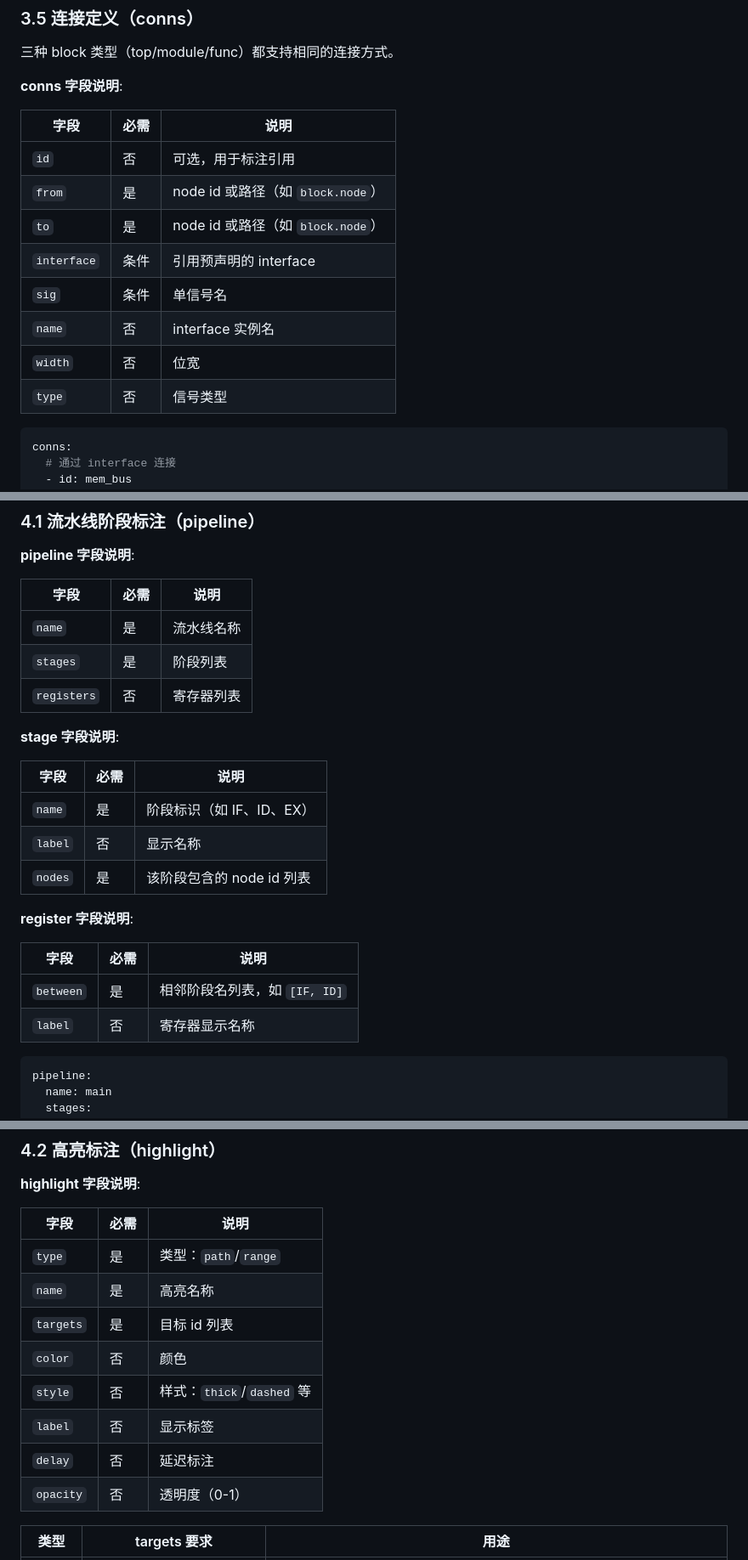
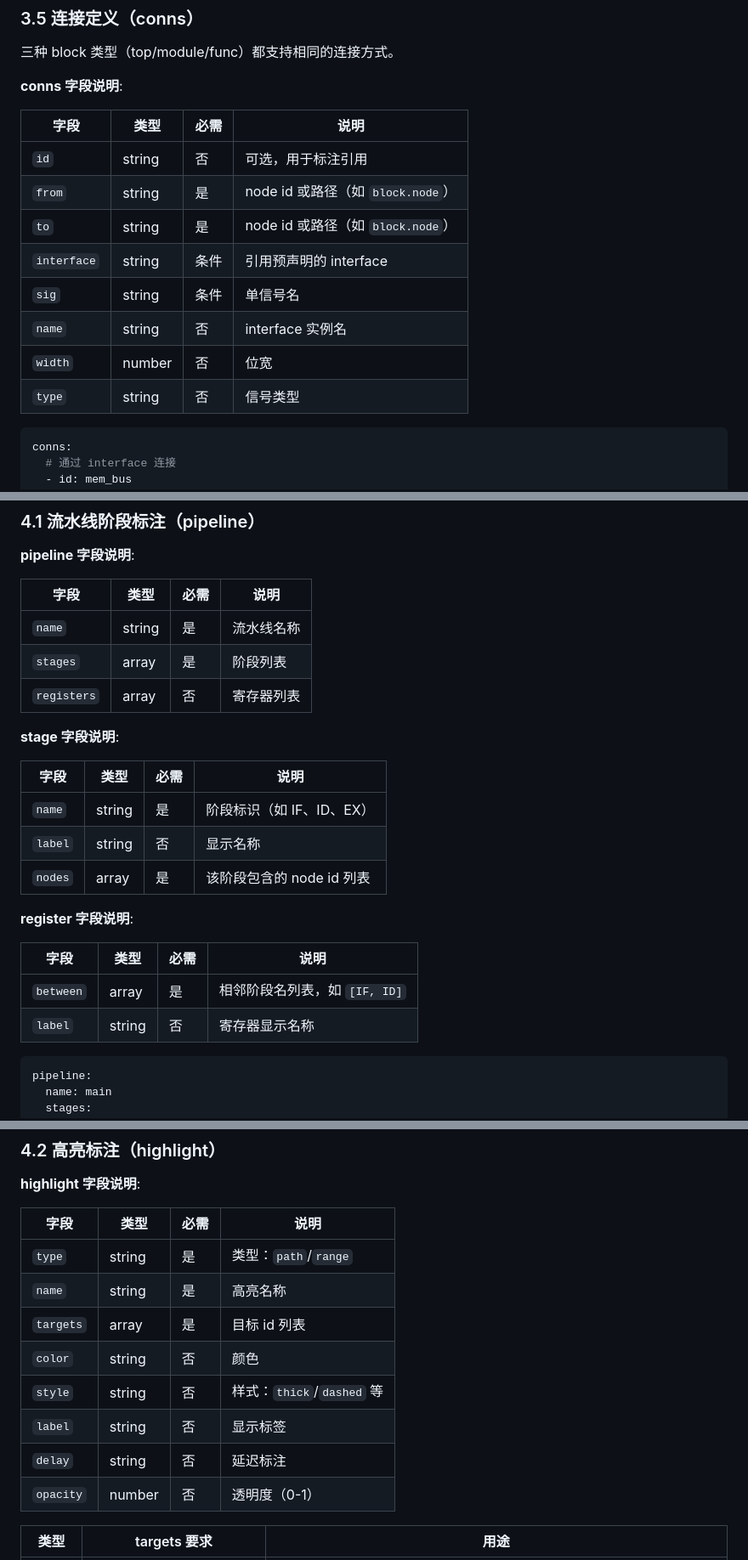
Before and after one commit to invisiblewei/uuarchml, a Markdown page: docs/DESIGN.md, 3 parts joined by grey strips. Shown at 85% size. Rendered like a GitHub page.

````diff
--- a/docs/DESIGN.md
+++ b/docs/DESIGN.md
@@ -260,16 +260,16 @@ type: top 的 block 自动作为设计根节点，无需额外 root 声明。
 
 **conns 字段说明**:
 
-| 字段 | 必需 | 说明 |
-|------|------|------|
-| `id` | 否 | 可选，用于标注引用 |
-| `from` | 是 | node id 或路径（如 `block.node`） |
-| `to` | 是 | node id 或路径（如 `block.node`） |
-| `interface` | 条件 | 引用预声明的 interface |
-| `sig` | 条件 | 单信号名 |
-| `name` | 否 | interface 实例名 |
-| `width` | 否 | 位宽 |
-| `type` | 否 | 信号类型 |
+| 字段 | 类型 | 必需 | 说明 |
+|------|------|------|------|
+| `id` | string | 否 | 可选，用于标注引用 |
+| `from` | string | 是 | node id 或路径（如 `block.node`） |
+| `to` | string | 是 | node id 或路径（如 `block.node`） |
+| `interface` | string | 条件 | 引用预声明的 interface |
+| `sig` | string | 条件 | 单信号名 |
+| `name` | string | 否 | interface 实例名 |
+| `width` | number | 否 | 位宽 |
+| `type` | string | 否 | 信号类型 |
 
 ```yaml
 conns:
@@ -311,26 +311,26 @@ annotations:
 
 **pipeline 字段说明**:
 
-| 字段 | 必需 | 说明 |
-|------|------|------|
-| `name` | 是 | 流水线名称 |
-| `stages` | 是 | 阶段列表 |
-| `registers` | 否 | 寄存器列表 |
+| 字段 | 类型 | 必需 | 说明 |
+|------|------|------|------|
+| `name` | string | 是 | 流水线名称 |
+| `stages` | array | 是 | 阶段列表 |
+| `registers` | array | 否 | 寄存器列表 |
 
 **stage 字段说明**:
 
-| 字段 | 必需 | 说明 |
-|------|------|------|
-| `name` | 是 | 阶段标识（如 IF、ID、EX） |
-| `label` | 否 | 显示名称 |
-| `nodes` | 是 | 该阶段包含的 node id 列表 |
+| 字段 | 类型 | 必需 | 说明 |
+|------|------|------|------|
+| `name` | string | 是 | 阶段标识（如 IF、ID、EX） |
+| `label` | string | 否 | 显示名称 |
+| `nodes` | array | 是 | 该阶段包含的 node id 列表 |
 
 **register 字段说明**:
 
-| 字段 | 必需 | 说明 |
-|------|------|------|
-| `between` | 是 | 相邻阶段名列表，如 `[IF, ID]` |
-| `label` | 否 | 寄存器显示名称 |
+| 字段 | 类型 | 必需 | 说明 |
+|------|------|------|------|
+| `between` | array | 是 | 相邻阶段名列表，如 `[IF, ID]` |
+| `label` | string | 否 | 寄存器显示名称 |
 
 ```yaml
 pipeline:
@@ -355,16 +355,16 @@ pipeline:
 
 **highlight 字段说明**:
 
-| 字段 | 必需 | 说明 |
-|------|------|------|
-| `type` | 是 | 类型：`path`/`range` |
-| `name` | 是 | 高亮名称 |
-| `targets` | 是 | 目标 id 列表 |
-| `color` | 否 | 颜色 |
-| `style` | 否 | 样式：`thick`/`dashed` 等 |
-| `label` | 否 | 显示标签 |
-| `delay` | 否 | 延迟标注 |
-| `opacity` | 否 | 透明度（0-1） |
+| 字段 | 类型 | 必需 | 说明 |
+|------|------|------|------|
+| `type` | string | 是 | 类型：`path`/`range` |
+| `name` | string | 是 | 高亮名称 |
+| `targets` | array | 是 | 目标 id 列表 |
+| `color` | string | 否 | 颜色 |
+| `style` | string | 否 | 样式：`thick`/`dashed` 等 |
+| `label` | string | 否 | 显示标签 |
+| `delay` | string | 否 | 延迟标注 |
+| `opacity` | number | 否 | 透明度（0-1） |
 
 | 类型 | targets 要求 | 用途 |
 |------|-------------|------|
````
Also changed, not shown: other parts of docs/DESIGN.md (+38 -38 lines).
